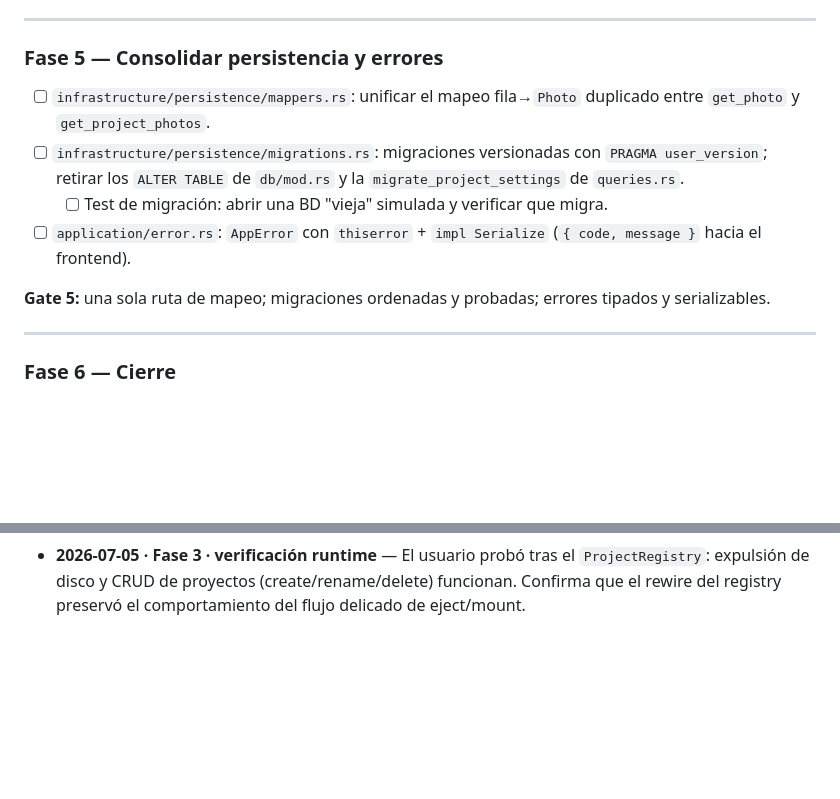
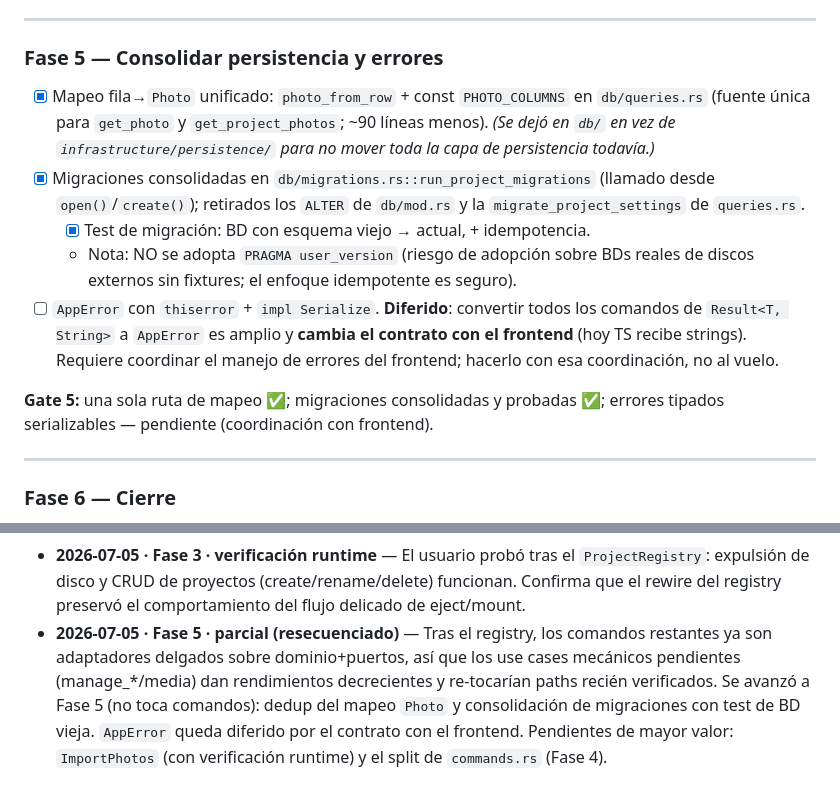
Before and after one commit to everitosan/lumik, a Markdown page: docs/desktop-clean-architecture.md, 2 parts joined by grey strips. Rendered like a GitHub page; blank space fills up the shorter version.

Commit message:
docs: mark Fase 5 persistence dedup + migrations done; AppError deferred
Co-Authored-By: Claude Opus 4.8 <noreply@anthropic.com>

```diff
--- a/docs/desktop-clean-architecture.md
+++ b/docs/desktop-clean-architecture.md
@@ -301,17 +301,23 @@ en los comandos. **Estado: parcial** — hechos cull/rate/rotate + ProgressRepor
 ---
 
 ### Fase 5 — Consolidar persistencia y errores
-- [ ] `infrastructure/persistence/mappers.rs`: unificar el mapeo fila→`Photo`
-      duplicado entre `get_photo` y `get_project_photos`.
-- [ ] `infrastructure/persistence/migrations.rs`: migraciones versionadas con
-      `PRAGMA user_version`; retirar los `ALTER TABLE` de `db/mod.rs` y la
-      `migrate_project_settings` de `queries.rs`.
-  - [ ] Test de migración: abrir una BD "vieja" simulada y verificar que migra.
-- [ ] `application/error.rs`: `AppError` con `thiserror` + `impl Serialize`
-      (`{ code, message }` hacia el frontend).
+- [x] Mapeo fila→`Photo` unificado: `photo_from_row` + const `PHOTO_COLUMNS` en
+      `db/queries.rs` (fuente única para `get_photo` y `get_project_photos`; ~90
+      líneas menos). *(Se dejó en `db/` en vez de `infrastructure/persistence/`
+      para no mover toda la capa de persistencia todavía.)*
+- [x] Migraciones consolidadas en `db/migrations.rs::run_project_migrations`
+      (llamado desde `open()`/`create()`); retirados los `ALTER` de `db/mod.rs` y
+      la `migrate_project_settings` de `queries.rs`.
+  - [x] Test de migración: BD con esquema viejo → actual, + idempotencia.
+  - Nota: NO se adopta `PRAGMA user_version` (riesgo de adopción sobre BDs reales
+    de discos externos sin fixtures; el enfoque idempotente es seguro).
+- [ ] `AppError` con `thiserror` + `impl Serialize`. **Diferido**: convertir todos
+      los comandos de `Result<T, String>` a `AppError` es amplio y **cambia el
+      contrato con el frontend** (hoy TS recibe strings). Requiere coordinar el
+      manejo de errores del frontend; hacerlo con esa coordinación, no al vuelo.
 
-**Gate 5:** una sola ruta de mapeo; migraciones ordenadas y probadas; errores
-tipados y serializables.
+**Gate 5:** una sola ruta de mapeo ✅; migraciones consolidadas y probadas ✅;
+errores tipados serializables — pendiente (coordinación con frontend).
 
 ---
 
@@ -406,3 +412,11 @@ Registrar aquí decisiones/desvíos al ejecutar cada fase (fecha + nota breve).
   `ProjectRegistry`: expulsión de disco y CRUD de proyectos (create/rename/delete)
   funcionan. Confirma que el rewire del registry preservó el comportamiento del
   flujo delicado de eject/mount.
+- **2026-07-05 · Fase 5 · parcial (resecuenciado)** — Tras el registry, los
+  comandos restantes ya son adaptadores delgados sobre dominio+puertos, así que los
+  use cases mecánicos pendientes (manage_*/media) dan rendimientos decrecientes y
+  re-tocarían paths recién verificados. Se avanzó a Fase 5 (no toca comandos):
+  dedup del mapeo `Photo` y consolidación de migraciones con test de BD vieja.
+  `AppError` queda diferido por el contrato con el frontend. Pendientes de mayor
+  valor: `ImportPhotos` (con verificación runtime) y el split de `commands.rs`
+  (Fase 4).
```
